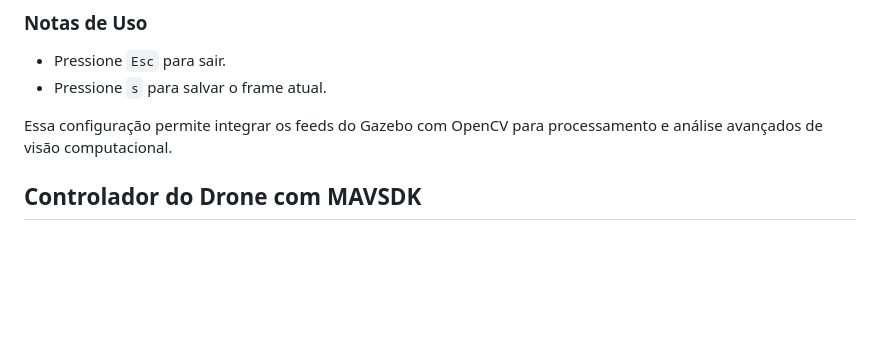
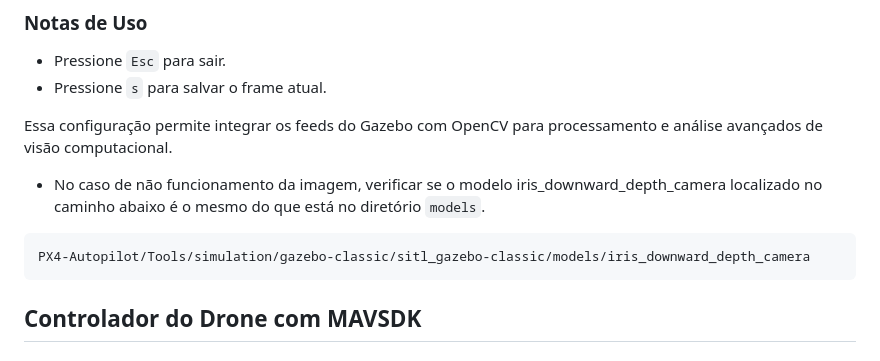
Before and after one commit to TallesCarvalh0/Drone-Control, a Markdown page: README.md, the part around the change. Rendered like a GitHub page; blank space fills up the shorter version.

````diff
--- a/README.md
+++ b/README.md
@@ -96,6 +96,12 @@ pip install opencv-python PyGObject
 
 Essa configuração permite integrar os feeds do Gazebo com OpenCV para processamento e análise avançados de visão computacional.
 
+- No caso de não funcionamento da imagem, verificar se o modelo iris_downward_depth_camera localizado no caminho abaixo é o mesmo do que está no diretório `models`.
+```bash
+PX4-Autopilot/Tools/simulation/gazebo-classic/sitl_gazebo-classic/models/iris_downward_depth_camera
+```
+
+
 ## Controlador do Drone com MAVSDK
 
 ### Visão Geral do Script
````
